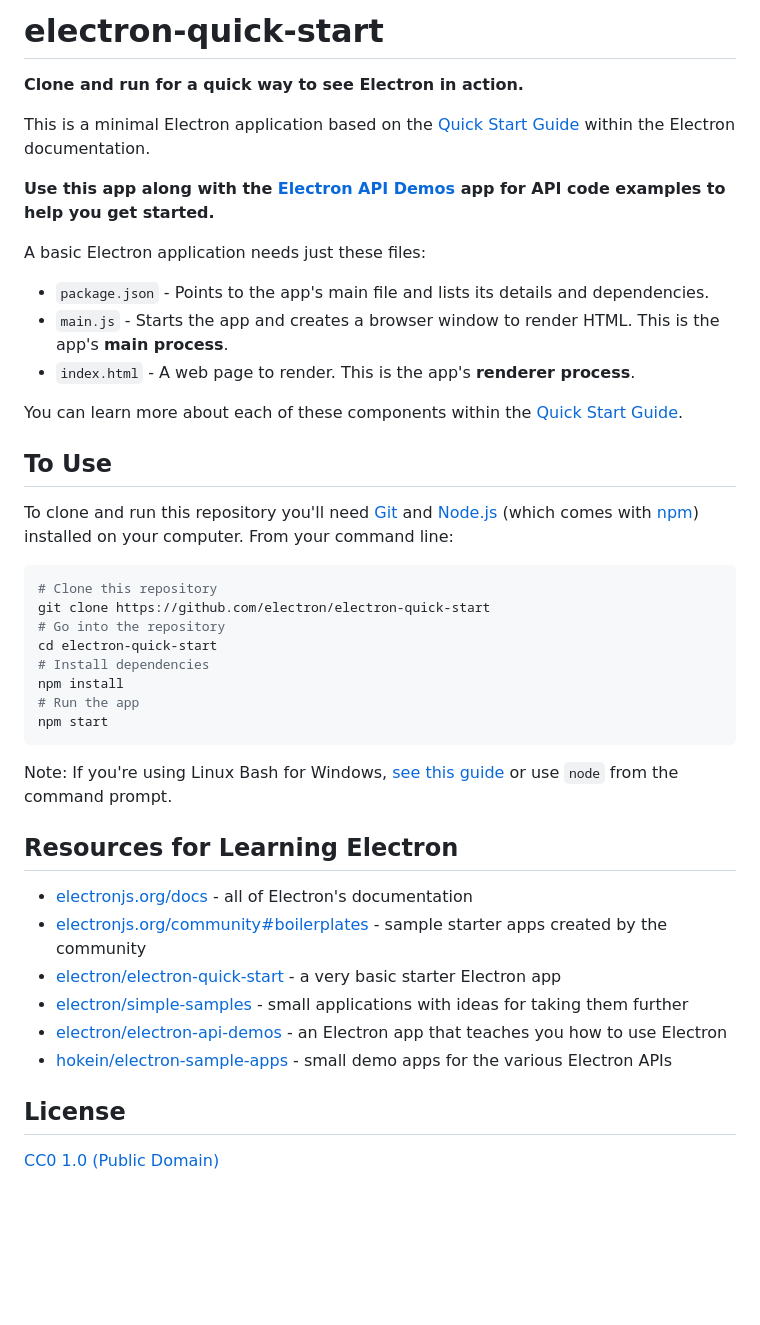
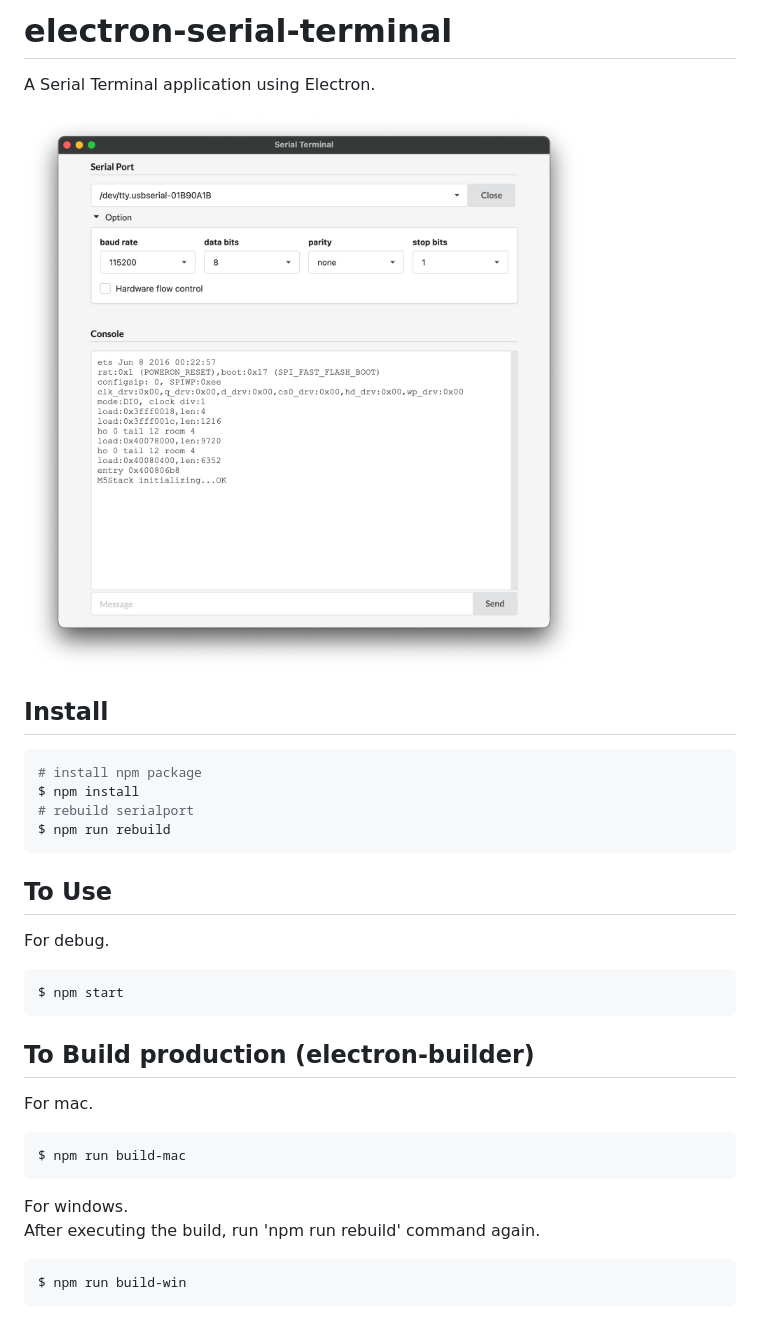
Before and after one commit to airiest/electron-serial-terminal, a Markdown page: README.md, the part around the change. Rendered like a GitHub page; pictures changed too: screenshot.png (added); blank space fills up the shorter version.

````diff
--- a/README.md
+++ b/README.md
@@ -1,45 +1,34 @@
-# electron-quick-start
+# electron-serial-terminal
 
-**Clone and run for a quick way to see Electron in action.**
+A Serial Terminal application using Electron.
 
-This is a minimal Electron application based on the [Quick Start Guide](https://electronjs.org/docs/tutorial/quick-start) within the Electron documentation.
+![screenshot](./screenshot.png)
 
-**Use this app along with the [Electron API Demos](https://electronjs.org/#get-started) app for API code examples to help you get started.**
+## Install
 
-A basic Electron application needs just these files:
-
-- `package.json` - Points to the app's main file and lists its details and dependencies.
-- `main.js` - Starts the app and creates a browser window to render HTML. This is the app's **main process**.
-- `index.html` - A web page to render. This is the app's **renderer process**.
-
-You can learn more about each of these components within the [Quick Start Guide](https://electronjs.org/docs/tutorial/quick-start).
+```bash
+# install npm package
+$ npm install
+# rebuild serialport
+$ npm run rebuild
+```
 
 ## To Use
 
-To clone and run this repository you'll need [Git](https://git-scm.com) and [Node.js](https://nodejs.org/en/download/) (which comes with [npm](http://npmjs.com)) installed on your computer. From your command line:
-
+For debug.
 ```bash
-# Clone this repository
-git clone https://github.com/electron/electron-quick-start
-# Go into the repository
-cd electron-quick-start
-# Install dependencies
-npm install
-# Run the app
-npm start
+$ npm start
 ```
 
-Note: If you're using Linux Bash for Windows, [see this guide](https://www.howtogeek.com/261575/how-to-run-graphical-linux-desktop-applications-from-windows-10s-bash-shell/) or use `node` from the command prompt.
+## To Build production (electron-builder)
 
-## Resources for Learning Electron
+For mac.
+```bash
+$ npm run build-mac
+```
 
-- [electronjs.org/docs](https://electronjs.org/docs) - all of Electron's documentation
-- [electronjs.org/community#boilerplates](https://electronjs.org/community#boilerplates) - sample starter apps created by the community
-- [electron/electron-quick-start](https://github.com/electron/electron-quick-start) - a very basic starter Electron app
-- [electron/simple-samples](https://github.com/electron/simple-samples) - small applications with ideas for taking them further
-- [electron/electron-api-demos](https://github.com/electron/electron-api-demos) - an Electron app that teaches you how to use Electron
-- [hokein/electron-sample-apps](https://github.com/hokein/electron-sample-apps) - small demo apps for the various Electron APIs
-
-## License
-
-[CC0 1.0 (Public Domain)](LICENSE.md)
+For windows.
+After executing the build, run 'npm run rebuild' command again.
+```bash
+$ npm run build-win
+```
````
